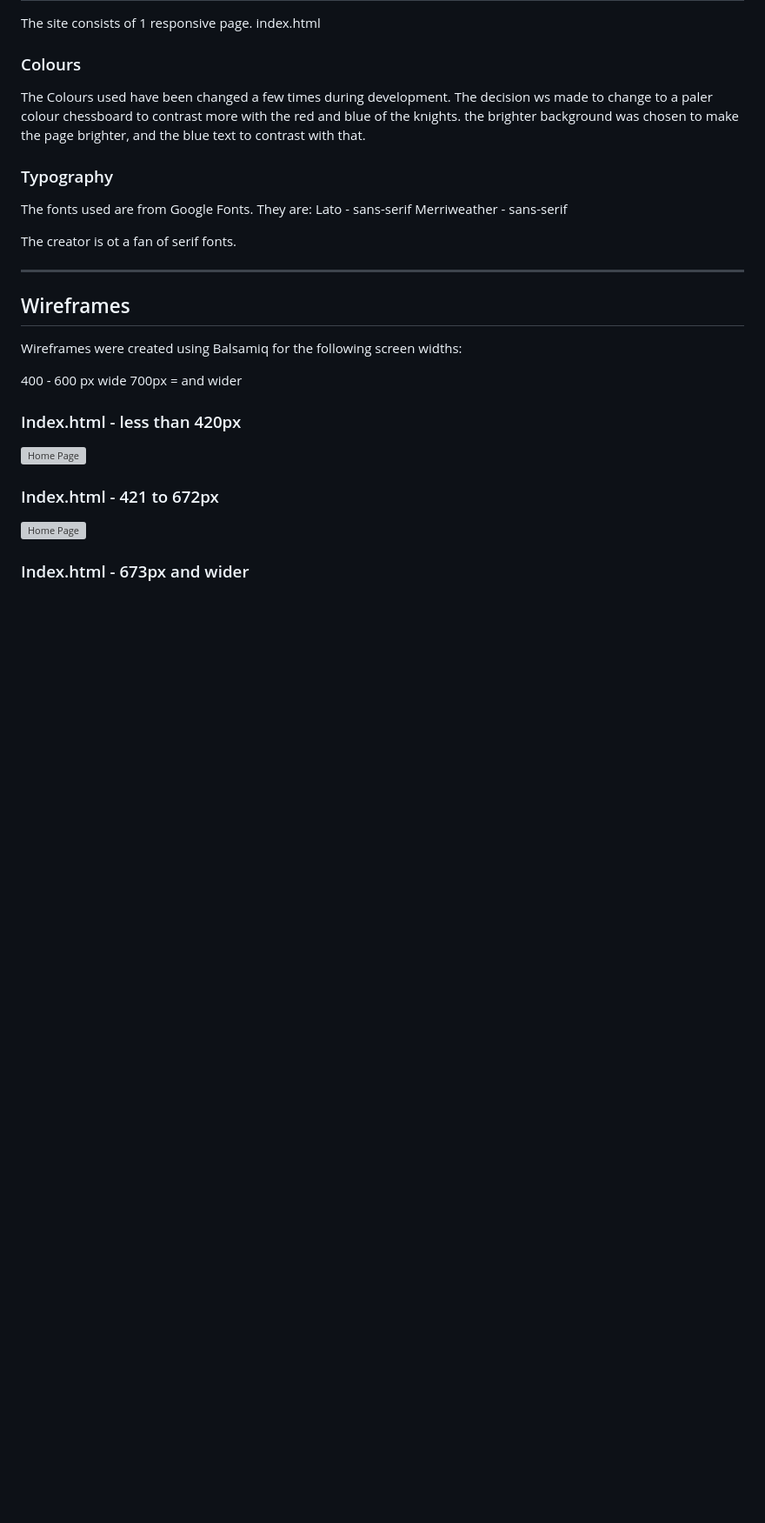
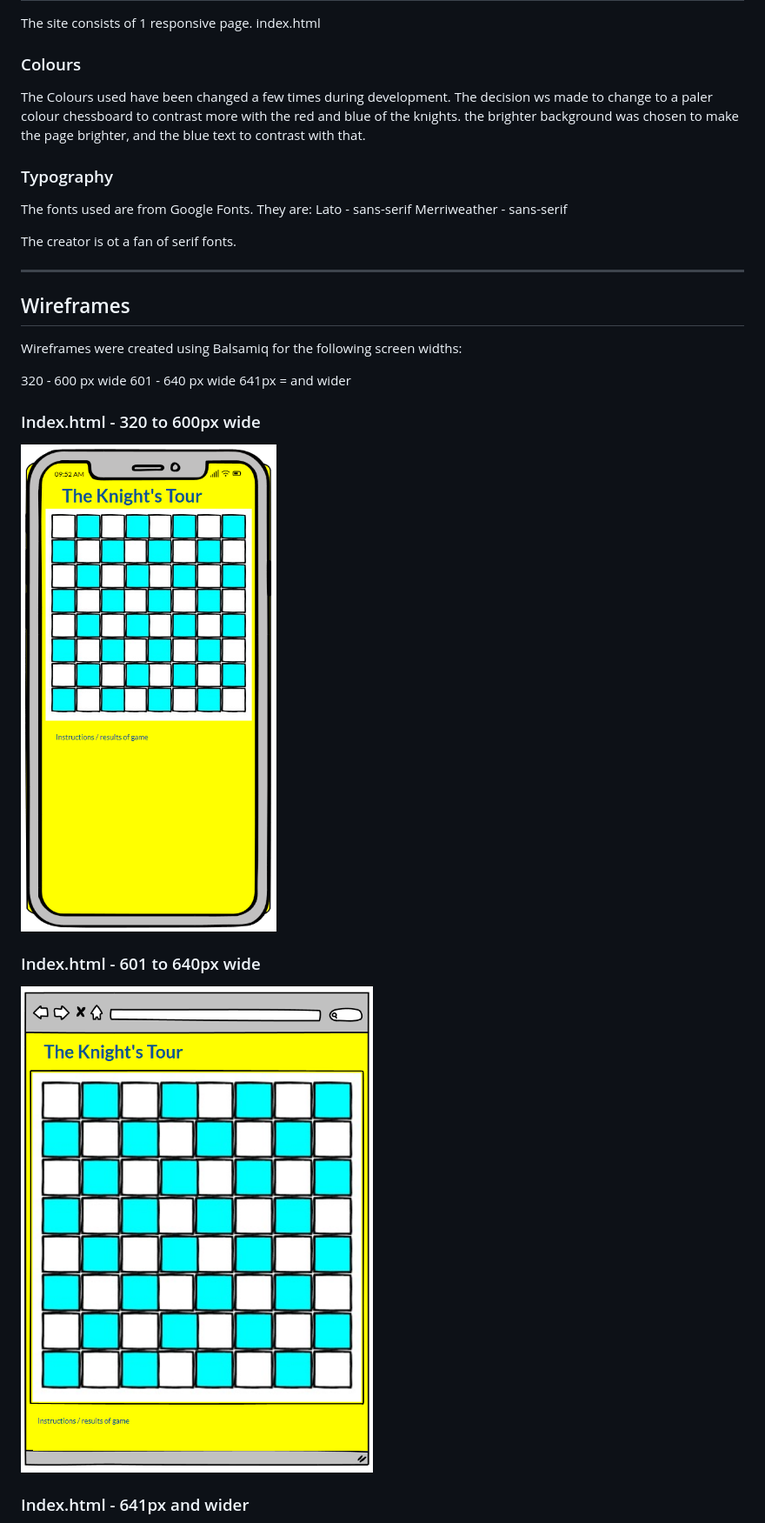
Before and after one commit to mark279455/KnightsTour, a Markdown page: README.md, the part around the change printed below. Shown: that part at 87% size. GitHub-like rendering; pictures changed too: documentation/wireframes/320-600.png (added), documentation/wireframes/600-640.png (added); blank space fills up the shorter version; grey boxes are pictures that could not be loaded.

```diff
--- a/README.md
+++ b/README.md
@@ -54,19 +55,20 @@ The creator is ot a fan of serif fonts.
 
 Wireframes were created using Balsamiq for the following screen widths:
 
-400 - 600 px wide
-700px = and wider
+320 - 600 px wide
+601 - 640 px wide
+641px = and wider
 
-### Index.html - less than 420px
+### Index.html - 320 to 600px wide
 
-![Home Page](documentation/wireframes/index-420.png)
+![Home Page](documentation/wireframes/320-600.png)
 
 
-### Index.html - 421 to 672px
+### Index.html - 601 to 640px wide
 
-![Home Page](documentation/wireframes/index-421-672.png)
+![Home Page](documentation/wireframes/600-640.png)
 
 
 
-### Index.html - 673px and wider
+### Index.html - 641px and wider
 
```
Also changed, not shown: other parts of README.md (+17 -127 lines), documentation/wireframes/641-above.png (added), 1 other file.
